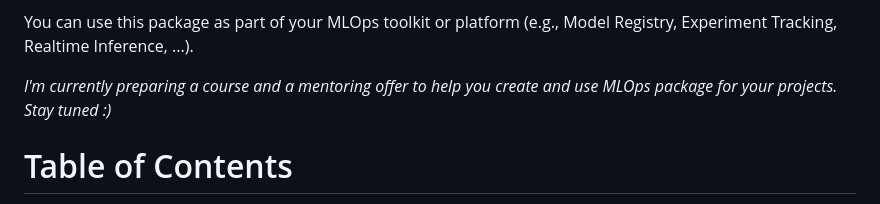
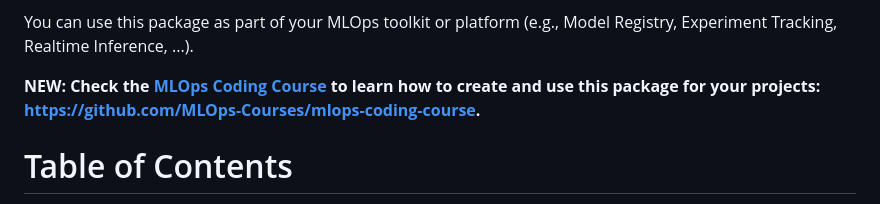
Before and after one commit to fmind/mlops-python-package, a Markdown page: README.md, the part around the change. Rendered like a GitHub page.

Commit message:
docs(readme): Added link to the MLOps Coding Course

```diff
--- a/README.md
+++ b/README.md
@@ -12,7 +12,7 @@ The package leverages several [tools](#tools) and [tips](#tips) to make your MLO
 
 You can use this package as part of your MLOps toolkit or platform (e.g., Model Registry, Experiment Tracking, Realtime Inference, ...).
 
-*I'm currently preparing a course and a mentoring offer to help you create and use MLOps package for your projects. Stay tuned :)*
+**NEW: Check the [MLOps Coding Course](https://mlops-coding-course.fmind.dev/) to learn how to create and use this package for your projects: https://github.com/MLOps-Courses/mlops-coding-course.**
 
 # Table of Contents
 
```
